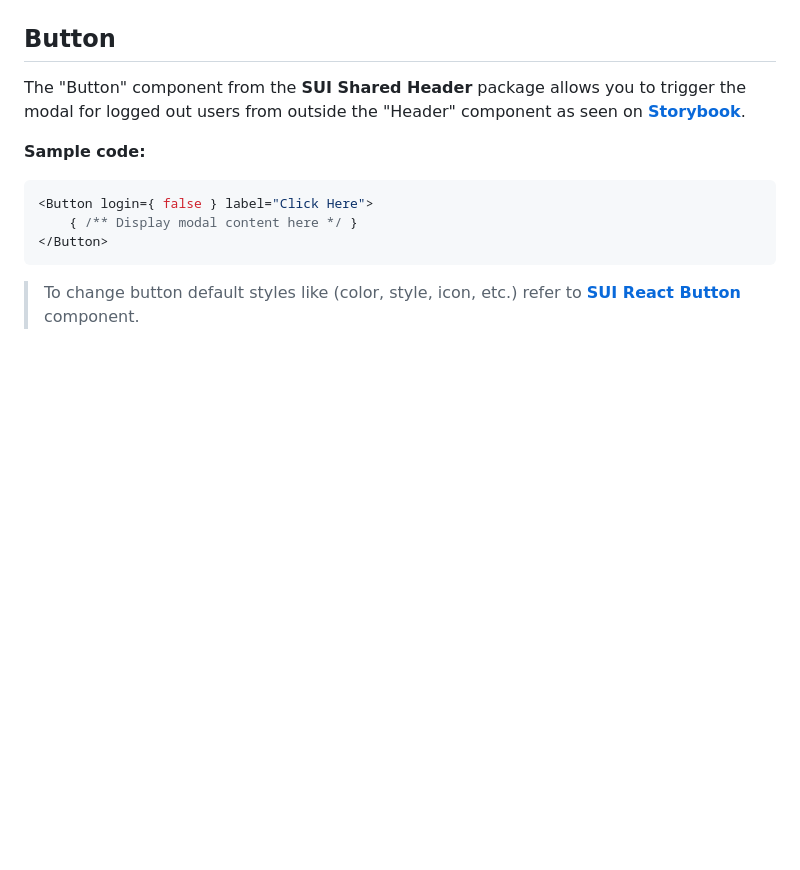
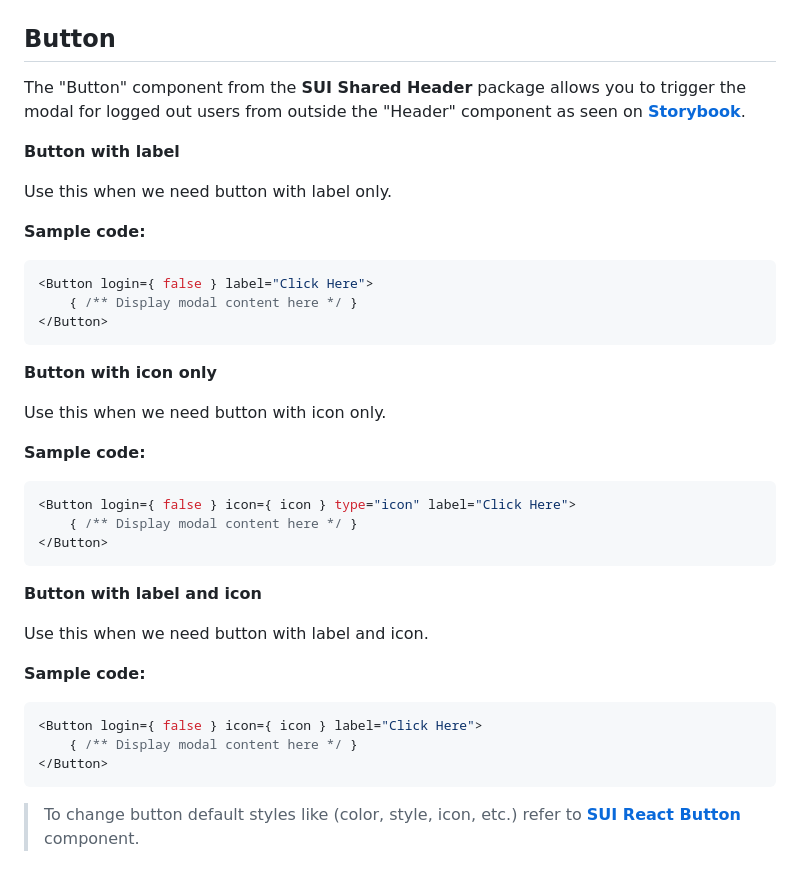
Before and after one commit to wpmudev/shared-modules, a Markdown page: packages/shared-header/README.md, the part around the change. GitHub-like rendering; blank space fills up the shorter version.

Commit message:
📝 docs(shared header): updated docs for button in shared header.

````diff
--- a/packages/shared-header/README.md
+++ b/packages/shared-header/README.md
@@ -211,9 +211,35 @@ When users are not connected to their account, a module displays when clicking o
 
 The "Button" component from the **SUI Shared Header** package allows you to trigger the modal for logged out users from outside the "Header" component as seen on **[Storybook](https://wpmudev.github.io/shared-modules/?path=/story/header-demos--extra-features)**.
 
+**Button with label**
+
+Use this when we need button with label only.
+
 **Sample code:**
 ```js
 <Button login={ false } label="Click Here">
+	{ /** Display modal content here */ }
+</Button>
+```
+
+**Button with icon only**
+
+Use this when we need button with icon only.
+
+**Sample code:**
+```js
+<Button login={ false } icon={ icon } type="icon" label="Click Here">
+	{ /** Display modal content here */ }
+</Button>
+```
+
+**Button with label and icon**
+
+Use this when we need button with label and icon.
+
+**Sample code:**
+```js
+<Button login={ false } icon={ icon } label="Click Here">
 	{ /** Display modal content here */ }
 </Button>
 ```
````
